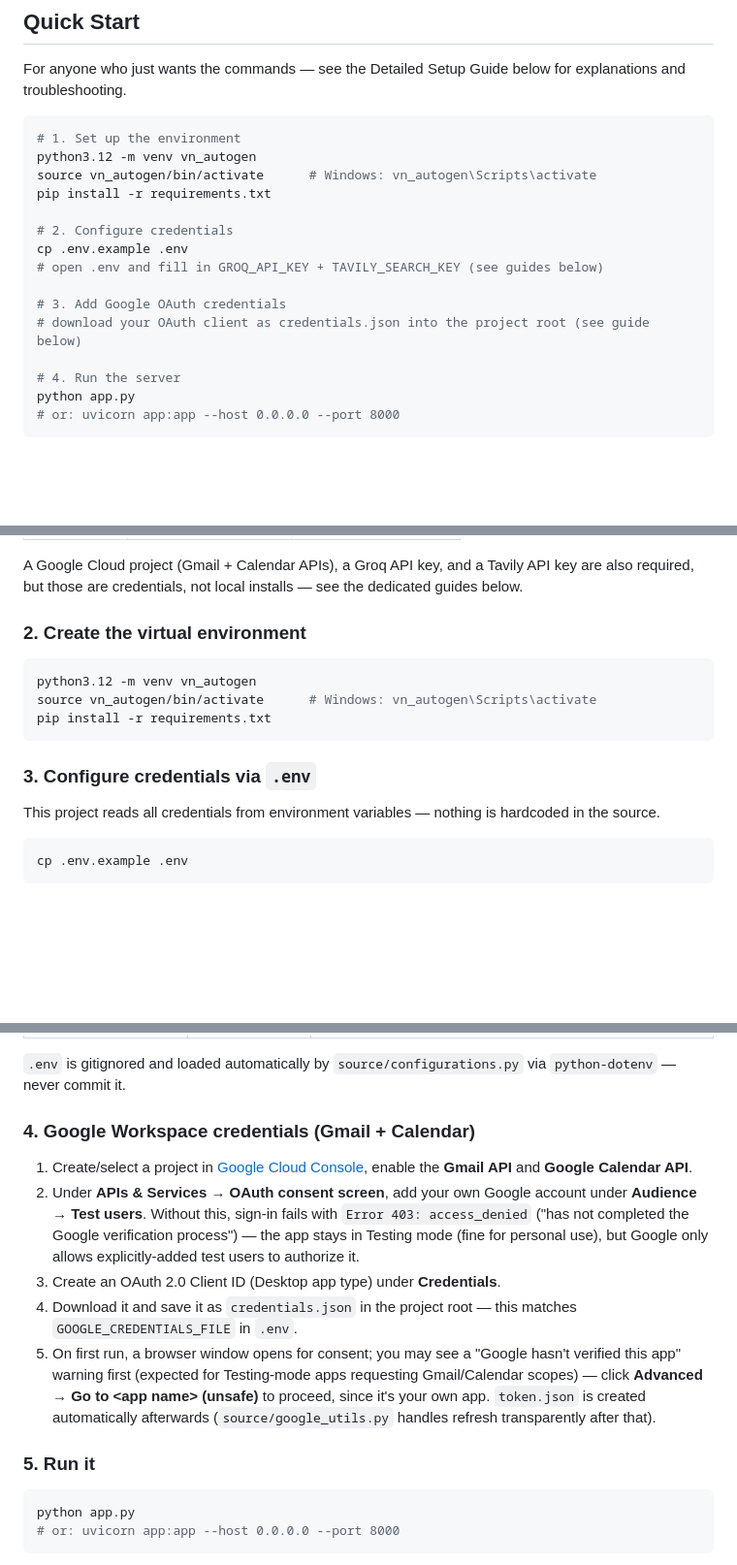
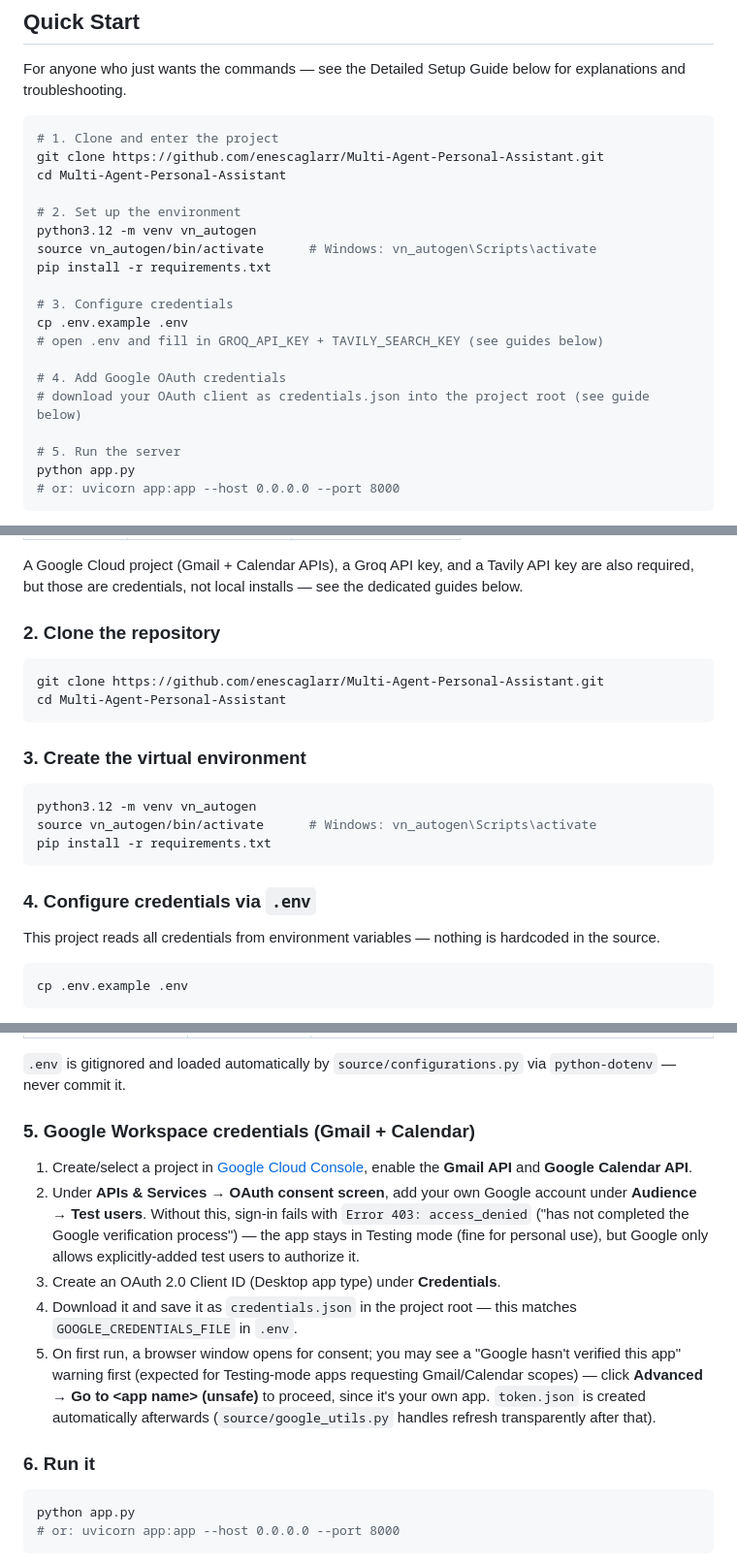
Before and after one commit to enescaglarr/multi-agent-personal-assistant, a Markdown page: readme.md, 3 parts joined by grey strips. Shown at 97% size. GitHub-like rendering; blank space fills up the shorter version.

Commit message:
Add git clone step to Quick Start and Detailed Setup Guide

````diff
--- a/readme.md
+++ b/readme.md
@@ -9,19 +9,23 @@ A multi-agent productivity assistant that consolidates Gmail, Google Calendar, w
 For anyone who just wants the commands — see the Detailed Setup Guide below for explanations and troubleshooting.
 
 ```bash
-# 1. Set up the environment
+# 1. Clone and enter the project
+git clone https://github.com/enescaglarr/Multi-Agent-Personal-Assistant.git
+cd Multi-Agent-Personal-Assistant
+
+# 2. Set up the environment
 python3.12 -m venv vn_autogen
 source vn_autogen/bin/activate      # Windows: vn_autogen\Scripts\activate
 pip install -r requirements.txt
 
-# 2. Configure credentials
+# 3. Configure credentials
 cp .env.example .env
 # open .env and fill in GROQ_API_KEY + TAVILY_SEARCH_KEY (see guides below)
 
-# 3. Add Google OAuth credentials
+# 4. Add Google OAuth credentials
 # download your OAuth client as credentials.json into the project root (see guide below)
 
-# 4. Run the server
+# 5. Run the server
 python app.py
 # or: uvicorn app:app --host 0.0.0.0 --port 8000
 ```
@@ -38,7 +42,14 @@ Then open **http://localhost:8000** in a browser and start chatting. On first re
 
 A Google Cloud project (Gmail + Calendar APIs), a Groq API key, and a Tavily API key are also required, but those are credentials, not local installs — see the dedicated guides below.
 
-### 2. Create the virtual environment
+### 2. Clone the repository
+
+```bash
+git clone https://github.com/enescaglarr/Multi-Agent-Personal-Assistant.git
+cd Multi-Agent-Personal-Assistant
+```
+
+### 3. Create the virtual environment
 
 ```bash
 python3.12 -m venv vn_autogen
@@ -46,7 +57,7 @@ source vn_autogen/bin/activate      # Windows: vn_autogen\Scripts\activate
 pip install -r requirements.txt
 ```
 
-### 3. Configure credentials via `.env`
+### 4. Configure credentials via `.env`
 
 This project reads all credentials from environment variables — nothing is hardcoded in the source.
 
@@ -66,7 +77,7 @@ Then fill in `.env`:
 
 `.env` is gitignored and loaded automatically by `source/configurations.py` via `python-dotenv` — never commit it.
 
-### 4. Google Workspace credentials (Gmail + Calendar)
+### 5. Google Workspace credentials (Gmail + Calendar)
 
 1. Create/select a project in [Google Cloud Console](https://console.cloud.google.com/), enable the **Gmail API** and **Google Calendar API**.
 2. Under **APIs & Services → OAuth consent screen**, add your own Google account under **Audience → Test users**. Without this, sign-in fails with `Error 403: access_denied` ("has not completed the Google verification process") — the app stays in Testing mode (fine for personal use), but Google only allows explicitly-added test users to authorize it.
@@ -74,7 +85,7 @@ Then fill in `.env`:
 4. Download it and save it as `credentials.json` in the project root — this matches `GOOGLE_CREDENTIALS_FILE` in `.env`.
 5. On first run, a browser window opens for consent; you may see a "Google hasn't verified this app" warning first (expected for Testing-mode apps requesting Gmail/Calendar scopes) — click **Advanced → Go to \<app name\> (unsafe)** to proceed, since it's your own app. `token.json` is created automatically afterwards (`source/google_utils.py` handles refresh transparently after that).
 
-### 5. Run it
+### 6. Run it
 
 ```bash
 python app.py
````
